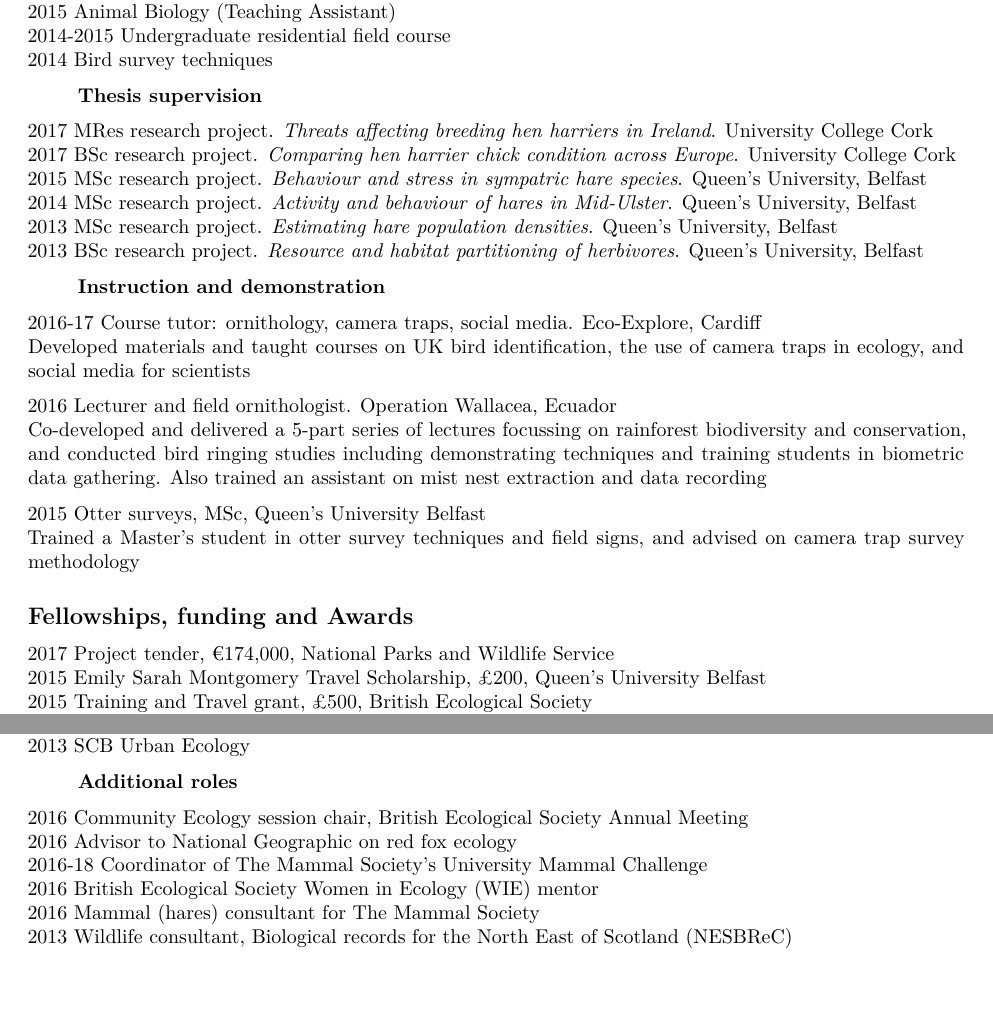
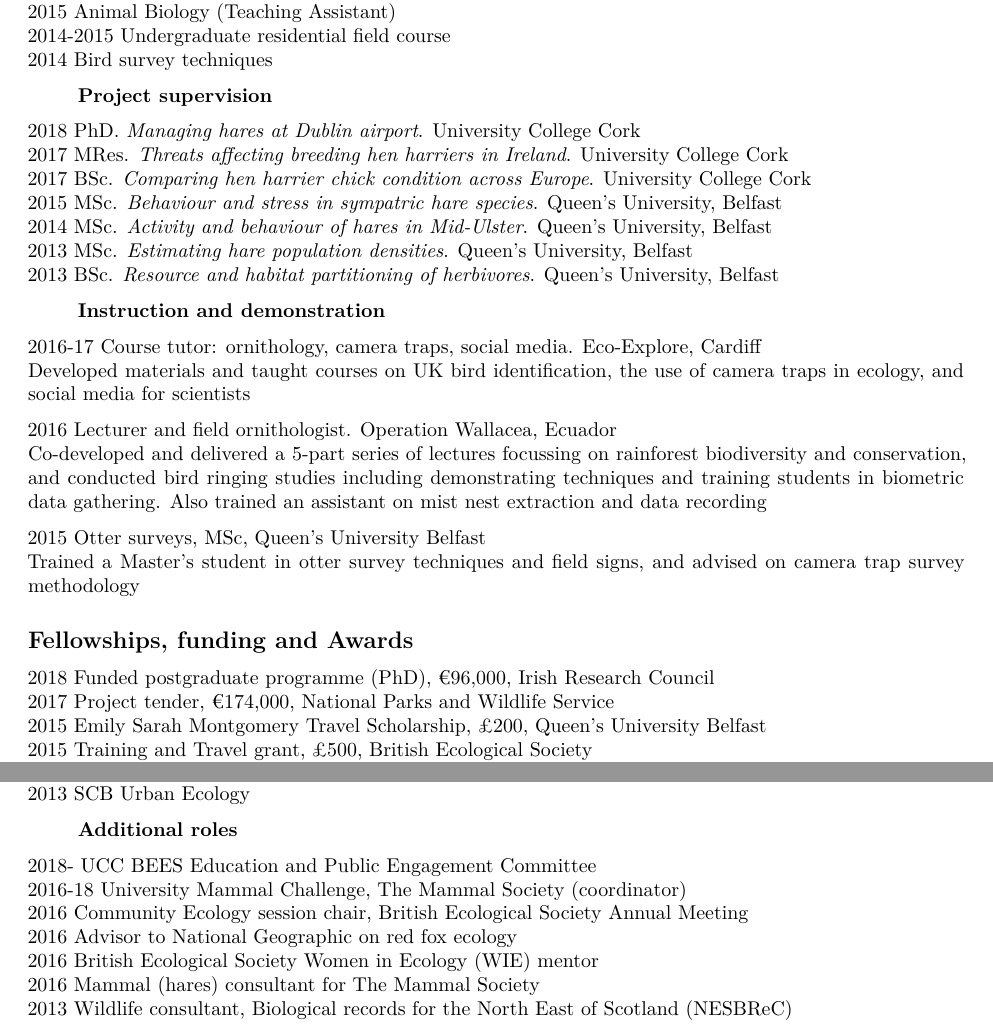
Before and after one commit to arcaravaggi/CV, an R Markdown document (Anthony_Caravaggi_CV.Rmd): two parts of pages 3 and 6 of 8, joined at a grey line, cut so that both start at the same text, the shorter picture padded with empty space. Rendered offline with R 4.5, knitr and Pandoc, then LaTeX, with nearby package versions.

Commit message:
Update_250718

```diff
--- a/Anthony_Caravaggi_CV.Rmd
+++ b/Anthony_Caravaggi_CV.Rmd
@@ -180,14 +183,15 @@ Quantitative skills required by postgraduate students to successfully conduct an
 2014-2015	Undergraduate residential field course
 2014	Bird survey techniques
 
-> **Thesis supervision**
+> **Project supervision**
 
-2017 MRes research project. *Threats affecting breeding hen harriers in Ireland*. University College Cork
-2017 BSc research project. *Comparing hen harrier chick condition across Europe*. University College Cork
-2015 MSc research project. *Behaviour and stress in sympatric hare species*. Queen's University, Belfast
-2014 MSc research project. *Activity and behaviour of hares in Mid-Ulster*. Queen's University, Belfast
-2013 MSc research project. *Estimating hare population densities*. Queen's University, Belfast
-2013 BSc research project. *Resource and habitat partitioning of herbivores*. Queen's University, Belfast
+2018 PhD. *Managing hares at Dublin airport*. University College Cork
+2017 MRes. *Threats affecting breeding hen harriers in Ireland*. University College Cork
+2017 BSc. *Comparing hen harrier chick condition across Europe*. University College Cork
+2015 MSc. *Behaviour and stress in sympatric hare species*. Queen's University, Belfast
+2014 MSc. *Activity and behaviour of hares in Mid-Ulster*. Queen's University, Belfast
+2013 MSc. *Estimating hare population densities*. Queen's University, Belfast
+2013 BSc. *Resource and habitat partitioning of herbivores*. Queen's University, Belfast
 
 > **Instruction and demonstration**
 
@@ -201,6 +205,7 @@ Co-developed and delivered a 5-part series of lectures focussing on rainforest b
 Trained a Master's student in otter survey techniques and field signs, and advised on camera trap survey methodology
 
 ## Fellowships, funding and Awards
+2018 Funded postgraduate programme (PhD), &euro;96,000, Irish Research Council
 2017 Project tender, &euro;174,000, National Parks and Wildlife Service
 2015 Emily Sarah Montgomery Travel Scholarship, &pound;200, Queen's University Belfast
 2015 Training and Travel grant, &pound;500, British Ecological Society
@@ -320,9 +325,10 @@ Trained a Master's student in otter survey techniques and field signs, and advis
 2008-08 **Volunteer**, Treborth Botanic Gardens, Bangor
 --->
 
+2018-	  UCC BEES Education and Public Engagement Committee
+2016-18	University Mammal Challenge, The Mammal Society (coordinator)
 2016 		Community Ecology session chair, British Ecological Society Annual Meeting
 2016    Advisor to National Geographic on red fox ecology
-2016-18	Coordinator of The Mammal Society's University Mammal Challenge
 2016    British Ecological Society Women in Ecology (WIE) mentor
 2016    Mammal (hares) consultant for The Mammal Society
 2013    Wildlife consultant, Biological records for the North East of Scotland (NESBReC)
```
Also changed, not shown: Anthony_Caravaggi_CV.pdf, CV_AC.pdf, README.md, Anthony_Caravaggi_CV.Rmd (11 more changed lines), 1 other file.
